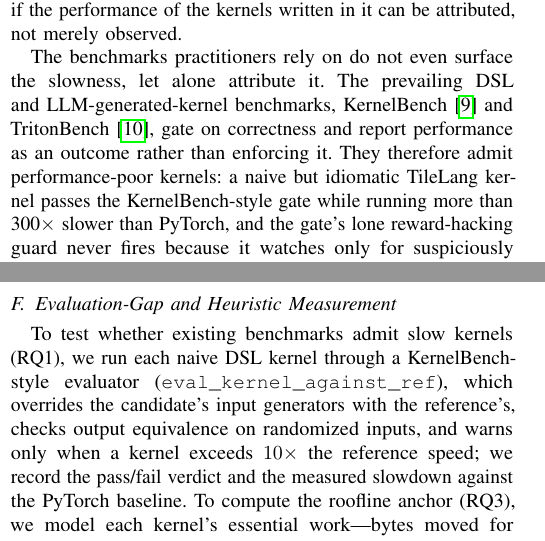
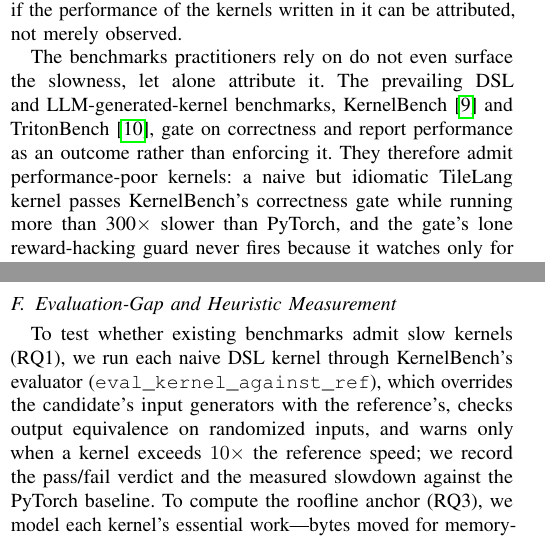
Before and after one commit to tingxi-li/DSLPerfGap, a LaTeX paper (paper-latex-project/main.tex, which reads paper-latex-project/tex/introduction.tex, paper-latex-project/tex/methodology.tex): two parts of the columns of pages 1 and 3 of 15, joined at a grey line, cut so that both start at the same text. Compiled offline with pdfLaTeX.

Commit message:
Attribute correctness gate to KernelBench, not "KernelBench-style"
The artifact runs KernelBench's actual eval_kernel_against_ref (vendored,
with the real 10x reward-hacking guard), so "KernelBench-style" underclaimed
and clashed with the "actual evaluator" wording in the RQ1 contribution bullet
and the §5 footnote. Swap to "KernelBench's correctness gate" in the intro,
evaluation, and methodology so all three match.

Co-Authored-By: Claude Opus 4.8 <noreply@anthropic.com>

```diff
--- a/paper-latex-project/tex/introduction.tex
+++ b/paper-latex-project/tex/introduction.tex
@@ -14,7 +14,7 @@ The benchmarks practitioners rely on do not even surface the slowness, let alone
 LLM-generated-kernel benchmarks, KernelBench~\cite{kernelbench} and TritonBench~\cite{li2025tritonbench}, gate on
 correctness and report performance as an outcome rather than enforcing it. They
 therefore admit performance-poor kernels: a naive but idiomatic TileLang kernel
-passes the KernelBench-style gate while running more than 300$\times$ slower than
+passes KernelBench's correctness gate while running more than 300$\times$ slower than
 PyTorch, and the gate's lone reward-hacking guard never fires because it watches only
 for suspiciously fast kernels. These benchmarks also cover a narrow slice of the
 space, often one DSL, data type, shape, and GPU per task, so passing certifies little
--- a/paper-latex-project/tex/methodology.tex
+++ b/paper-latex-project/tex/methodology.tex
@@ -113,7 +113,7 @@ to interpret counter measurements; they are not tabulated separately.
 \subsection{Evaluation-Gap and Heuristic Measurement}
 \label{sec:meth:evalgap}
 
-To test whether existing benchmarks admit slow kernels (RQ1), we run each naive DSL kernel through a KernelBench-style evaluator (\texttt{eval\_kernel\_against\_ref}), which overrides the candidate's input generators with the reference's, checks output equivalence on randomized inputs, and warns only when a kernel exceeds $10\times$ the reference speed; we record the pass/fail verdict and the measured slowdown against the PyTorch baseline.
+To test whether existing benchmarks admit slow kernels (RQ1), we run each naive DSL kernel through KernelBench's evaluator (\texttt{eval\_kernel\_against\_ref}), which overrides the candidate's input generators with the reference's, checks output equivalence on randomized inputs, and warns only when a kernel exceeds $10\times$ the reference speed; we record the pass/fail verdict and the measured slowdown against the PyTorch baseline.
 To compute the roofline anchor (RQ3), we model each kernel's essential work---bytes moved for memory-bound kernels (input plus output tensors) or FLOPs for compute-bound kernels---and divide the achieved work-rate by the relevant hardware peak (HBM bandwidth or FP16 Tensor-Core throughput) for the measured GPU; the peak assumed for each kernel is recorded alongside its measurement.
 
 \subsection{Experimental Setup}
```
Also changed, not shown: paper-latex-project/tex/evaluation.tex (+1 -1 lines).
